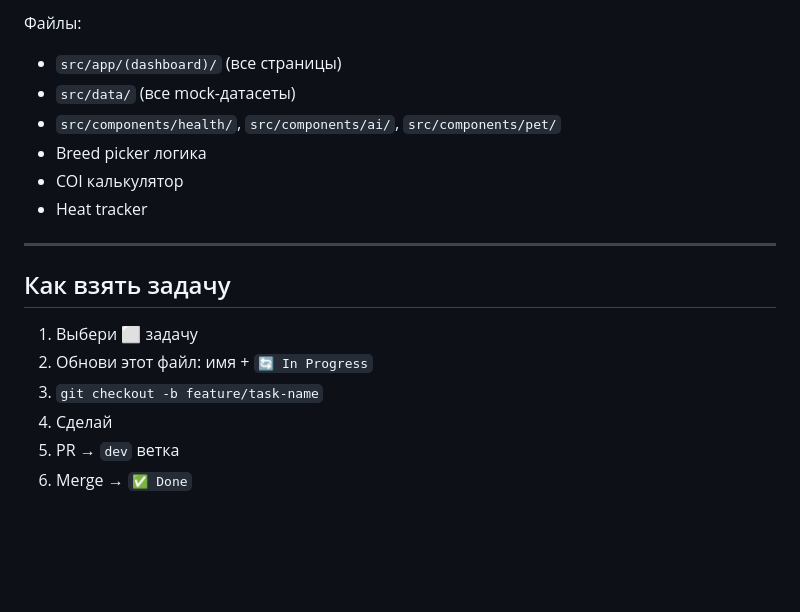
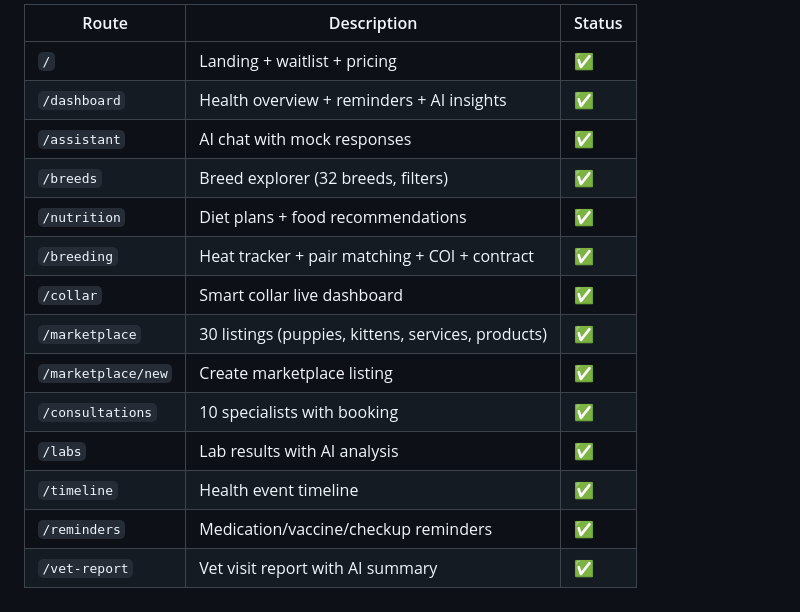
Before and after one commit to myzeushell-ui/petai, a Markdown page: TASKS.md, the part around one of its changes. Drawn GitHub-style; blank space fills up the shorter version.

```diff
--- a/TASKS.md
+++ b/TASKS.md
@@ -90,18 +84,16 @@
-Файлы:
-- `src/app/(dashboard)/` (все страницы)
-- `src/data/` (все mock-датасеты)
-- `src/components/health/`, `src/components/ai/`, `src/components/pet/`
-- Breed picker логика
-- COI калькулятор
-- Heat tracker
-
----
-
-## Как взять задачу
-
-1. Выбери ⬜ задачу
-2. Обнови этот файл: имя + `🔄 In Progress`
-3. `git checkout -b feature/task-name`
-4. Сделай
-5. PR → `dev` ветка
-6. Merge → `✅ Done`
+| Route | Description | Status |
+|-------|-------------|--------|
+| `/` | Landing + waitlist + pricing | ✅ |
+| `/dashboard` | Health overview + reminders + AI insights | ✅ |
+| `/assistant` | AI chat with mock responses | ✅ |
+| `/breeds` | Breed explorer (32 breeds, filters) | ✅ |
+| `/nutrition` | Diet plans + food recommendations | ✅ |
+| `/breeding` | Heat tracker + pair matching + COI + contract | ✅ |
+| `/collar` | Smart collar live dashboard | ✅ |
+| `/marketplace` | 30 listings (puppies, kittens, services, products) | ✅ |
+| `/marketplace/new` | Create marketplace listing | ✅ |
+| `/consultations` | 10 specialists with booking | ✅ |
+| `/labs` | Lab results with AI analysis | ✅ |
+| `/timeline` | Health event timeline | ✅ |
+| `/reminders` | Medication/vaccine/checkup reminders | ✅ |
+| `/vet-report` | Vet visit report with AI summary | ✅ |
```
Also changed, not shown: other parts of TASKS.md (+54 -60 lines).
